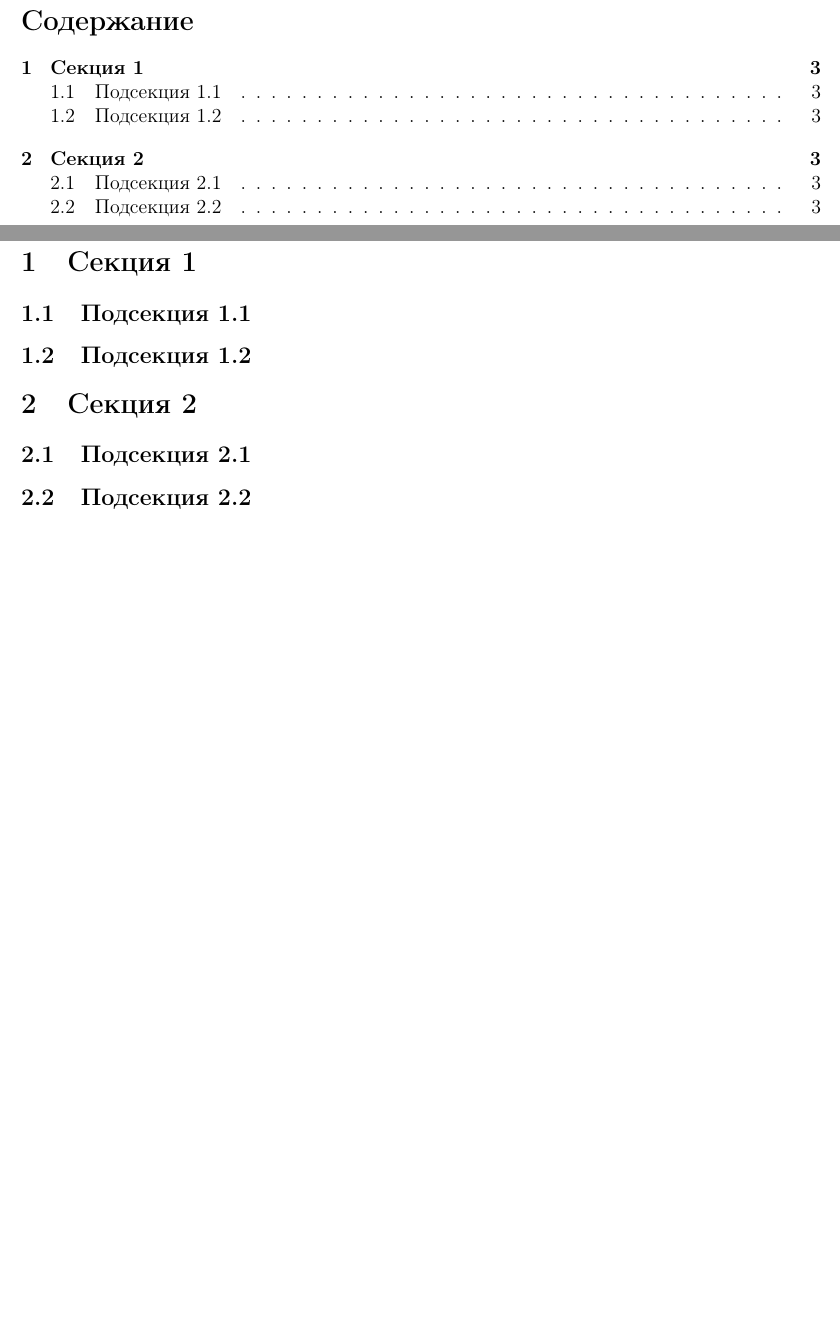
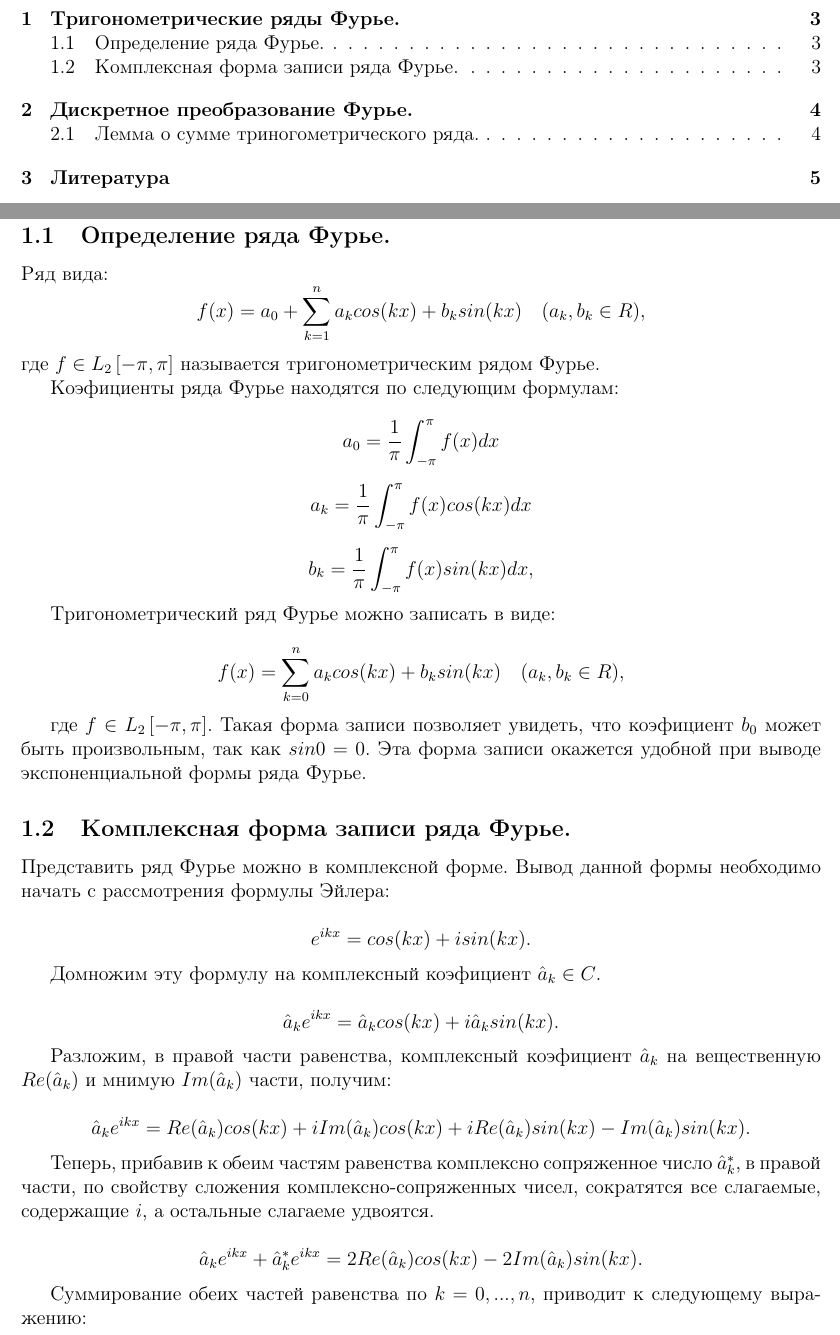
Before and after one commit to shmalens/SpectrogrammBuilder, a LaTeX document (doc/theory.tex): two parts of pages 2 and 3 of 3 before the commit and two parts of pages 2 and 3 of 5 after it, joined at a grey line, cut at the place of the change, the shorter picture padded with empty space. Compiled offline with pdfLaTeX.

Commit message:
Complete section with theory about Furier polynom comlex form

```diff
--- a/doc/theory.tex
+++ b/doc/theory.tex
@@ -113,10 +113,63 @@
 	\newpage
 
 	% Далее идут секции с текстом документа
-	\section{Секция 1}
-	\subsection{Подсекция 1.1}
-	\subsection{Подсекция 1.2}
+	\section{Тригонометрические ряды Фурье.}
+	\subsection{Определение ряда Фурье.}
+	Ряд вида:
+	\[
+	f(x) = a_0 + \sum_{k=1}^{n} a_k cos(kx) + b_k sin(kx) \quad (a_k, b_k \in R),
+	\]
+	где $f \in L_2\left[ -\pi, \pi \right]$ называется тригонометрическим рядом Фурье.
 
-	\section{Секция 2}
-	\subsection{Подсекция 2.1}
-	\subsection{Подсекция 2.2}
+	Коэфициенты ряда Фурье находятся по следующим формулам:
+
+	\[
+	a_0 = \frac{1}{\pi} \int_{-\pi}^{\pi} f(x) dx
+	\]
+
+	\[
+	a_k = \frac{1}{\pi} \int_{-\pi}^{\pi} f(x) cos(kx) dx
+	\]
+
+	\[
+	b_k = \frac{1}{\pi} \int_{-\pi}^{\pi} f(x) sin(kx) dx,
+	\]
+
+	Тригонометрический ряд Фурье можно записать в виде:
+
+	\[
+	f(x) = \sum_{k=0}^{n} a_k cos(kx) + b_k sin(kx) \quad (a_k, b_k \in R),
+	\]
+
+	где $f \in L_2\left[ -\pi, \pi \right]$. Такая форма записи позволяет увидеть, что коэфициент $b_0$ может быть произвольным, так как $sin0 = 0$. Эта форма записи окажется удобной при выводе экспоненциальной формы ряда Фурье.
+
+	\subsection{Комплексная форма записи ряда Фурье.}
+
+	Представить ряд Фурье можно в комплексной форме. Вывод данной формы необходимо начать с рассмотрения формулы Эйлера:
+
+	\[
+	e^{ikx} = cos(kx) + i sin(kx).
+	\]
+
+	Домножим эту формулу на комплексный коэфициент $\hat{a}_k \in C$.
+
+	\[
+	\hat{a}_k e^{ikx} = \hat{a}_k cos(kx) + i \hat{a}_k sin(kx).
+	\]
+
+	Разложим, в правой части равенства, комплексный коэфициент $\hat{a}_k$ на вещественную $Re(\hat{a}_k)$ и мнимую $Im(\hat{a}_k)$ части, получим:
+
+	\[
+	\hat{a}_k e^{ikx} = Re(\hat{a}_k) cos(kx) + i Im(\hat{a}_k) cos(kx) + i Re(\hat{a}_k) sin(kx) - Im(\hat{a}_k) sin(kx).
+	\]
+
+	Теперь, прибавив к обеим частям равенства комплексно сопряженное число $\hat{a}_k^*$, в правой части, по свойству сложения комплексно-сопряженных чисел, сократятся все слагаемые, содержащие  $i$, а остальные слагаеме удвоятся.
+
+	\[
+	\hat{a}_k e^{ikx} + \hat{a}_k^* e^{ikx} = 2Re(\hat{a}_k) cos(kx) - 2Im(\hat{a}_k) sin(kx).
+	\]
+
+	Суммирование обеих частей равенства по $k = 0, ..., n$, приводит к следующему выражению:
+
+	\[
+    \sum_{k=0}^{n}(\hat{a}_k e^{ikx} + \hat{a}_k^* e^{ikx}) = \sum_{k=0}^{n}[2Re(\hat{a}_k) cos(kx) - 2Im(\hat{a}_k) sin(kx)].
```
Also changed, not shown: doc/theory.pdf, doc/theory.tex (36 more changed lines), 1 other file.
